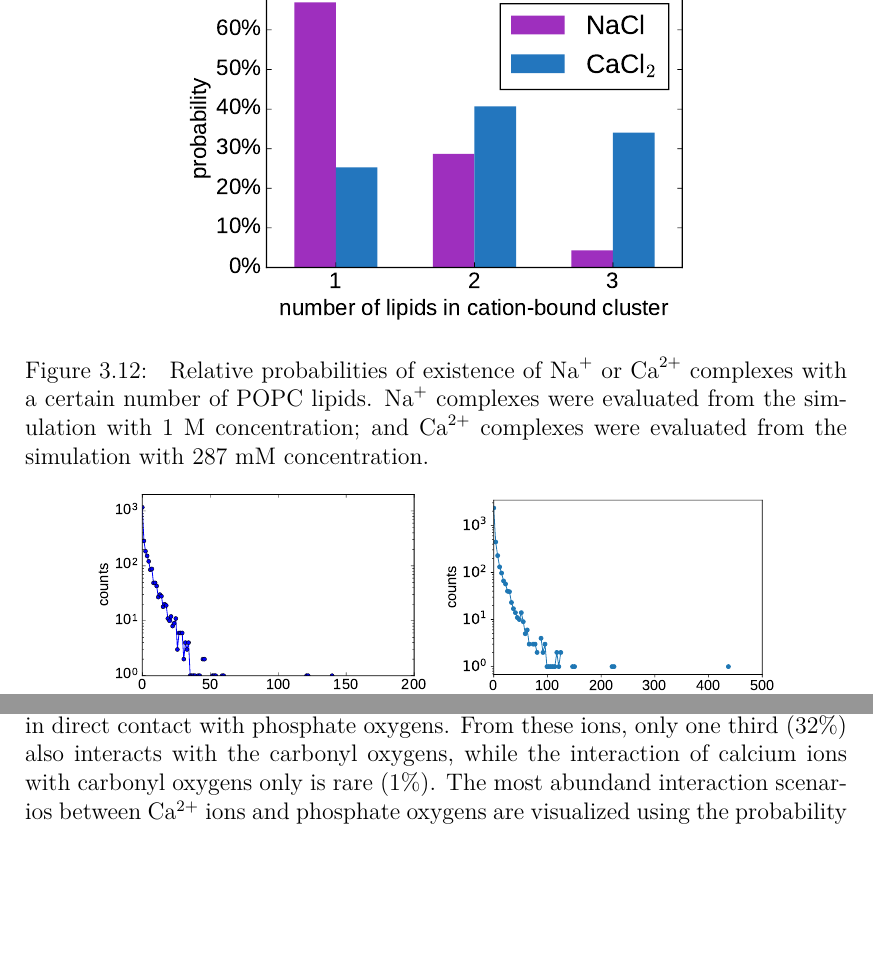
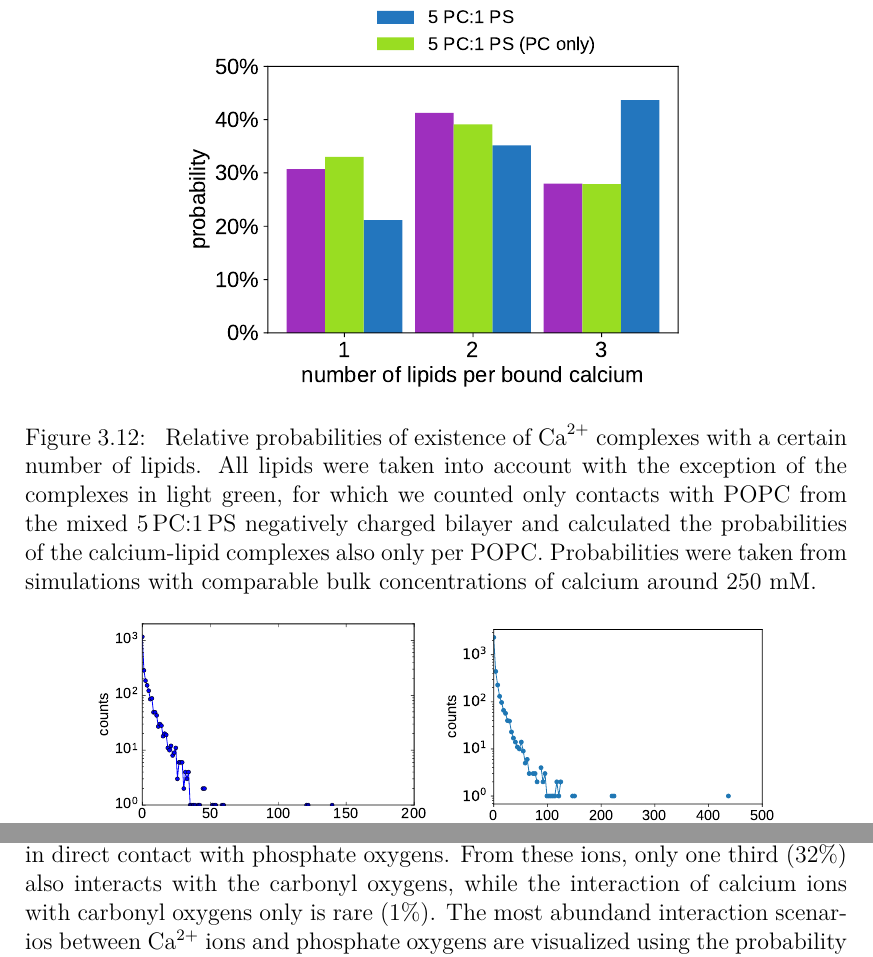
Before and after one commit to jmelcr/phd-thesis, a LaTeX thesis (en/thesis.tex, which reads en/chap03_results.tex): two parts of page 37 of 47, joined at a grey line, cut at the place of the change, the shorter picture padded with empty space. Compiled offline with pdfLaTeX.

Commit message:
Changed the stoichiometry figure so that it contains only complexes with Calcium for neutral and negatively charged membrane.

```diff
--- a/en/chap03_results.tex
+++ b/en/chap03_results.tex
@@ -383,12 +383,14 @@ As expected from the changes of the lipid headgroup order parameters in Fig.~ \r
 
 \begin{figure}[tb!]
   \centering
-  \includegraphics[width=\figwidth]{../img/ecc_popc/stoichiometry_NaCl-CaCl2_comparison_Ecc-lipids.pdf} \\
+  \includegraphics[width=\figwidth]{../img/stoichiometry_CaCl2_comparison_Ecc-lipids_PC-vs-PCPS.pdf} \\
   \caption{\label{fig:cacl_complexes}
-      Relative probabilities of existence of \ce{Na^{+}} or \ce{Ca^{2+}} complexes
-      with a certain number of POPC lipids.
-      \ce{Na^{+}} complexes were evaluated from the simulation with 1~M concentration;
-      and \ce{Ca^{2+}} complexes were evaluated from the simulation with 287~mM concentration.
+      Relative probabilities of existence of \ce{Ca^{2+}} complexes
+      with a certain number of lipids.
+      All lipids were taken into account with the exception of the complexes in light green,
+      for which we counted only contacts with POPC from the mixed 5\,PC:1\,PS negatively charged bilayer
+      and calculated the probabilities of the calcium-lipid complexes also only per POPC.
+      Probabilities were taken from simulations with comparable bulk concentrations of calcium around 250~mM.
   }
 \end{figure}
 
```
Also changed, not shown: img/stoichiometry_CaCl2_comparison_Ecc-lipids_PC-vs-PCPS.pdf (added).
